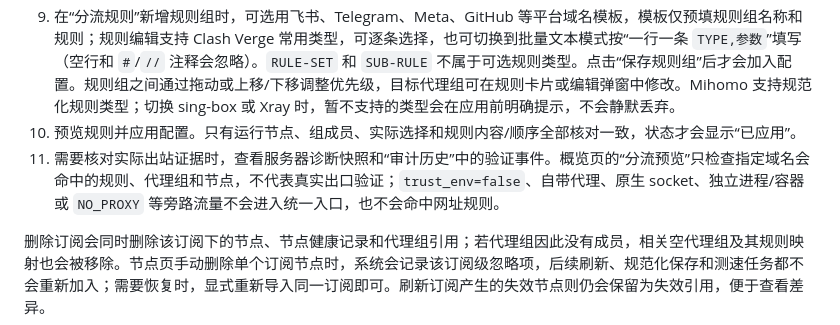
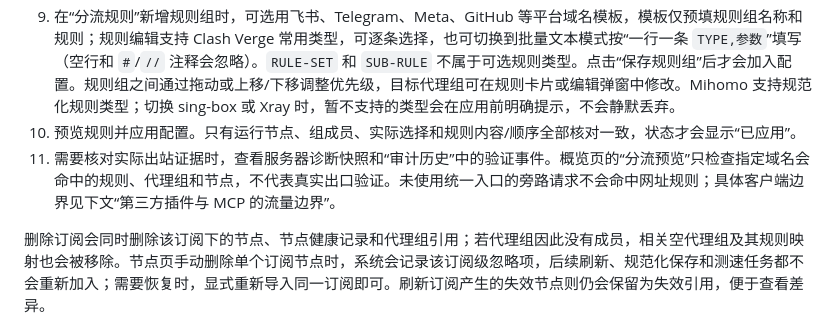
Before and after one commit to gobelieve0905/astrbot_plugin_proxy_manage, a Markdown page: USER_GUIDE.md, the part around the change. GitHub-like rendering.

Commit message:
明确分流预览与客户端旁路边界 (0.4.3)

```diff
--- a/USER_GUIDE.md
+++ b/USER_GUIDE.md
@@ -24,7 +24,7 @@
 8. 手动选择模式可以指定“初始节点”；留空时按成员顺序使用首个可用节点。`url-test` 会根据最近有效测速结果选择延迟最低的可用节点，`fallback` 会按成员顺序使用健康节点并在故障后切换到下一个；尚无健康记录时才按成员顺序兜底。自动模式不使用固定初始节点，也不会把流量改为直连。
 9. 在“分流规则”新增规则组时，可选用飞书、Telegram、Meta、GitHub 等平台域名模板，模板仅预填规则组名称和规则；规则编辑支持 Clash Verge 常用类型，可逐条选择，也可切换到批量文本模式按“一行一条 `TYPE,参数`”填写（空行和 `#`/`//` 注释会忽略）。`RULE-SET` 和 `SUB-RULE` 不属于可选规则类型。点击“保存规则组”后才会加入配置。规则组之间通过拖动或上移/下移调整优先级，目标代理组可在规则卡片或编辑弹窗中修改。Mihomo 支持规范化规则类型；切换 sing-box 或 Xray 时，暂不支持的类型会在应用前明确提示，不会静默丢弃。
 10. 预览规则并应用配置。只有运行节点、组成员、实际选择和规则内容/顺序全部核对一致，状态才会显示“已应用”。
-11. 需要核对实际出站证据时，查看服务器诊断快照和“审计历史”中的验证事件。概览页的“分流预览”只检查指定域名会命中的规则、代理组和节点，不代表真实出口验证；`trust_env=false`、自带代理、原生 socket、独立进程/容器或 `NO_PROXY` 等旁路流量不会进入统一入口，也不会命中网址规则。
+11. 需要核对实际出站证据时，查看服务器诊断快照和“审计历史”中的验证事件。概览页的“分流预览”只检查指定域名会命中的规则、代理组和节点，不代表真实出口验证。未使用统一入口的旁路请求不会命中网址规则；具体客户端边界见下文“第三方插件与 MCP 的流量边界”。
 
 删除订阅会同时删除该订阅下的节点、节点健康记录和代理组引用；若代理组因此没有成员，相关空代理组及其规则映射也会被移除。节点页手动删除单个订阅节点时，系统会记录该订阅级忽略项，后续刷新、规范化保存和测速任务都不会重新加入；需要恢复时，显式重新导入同一订阅即可。刷新订阅产生的失效节点则仍会保留为失效引用，便于查看差异。
 
```
